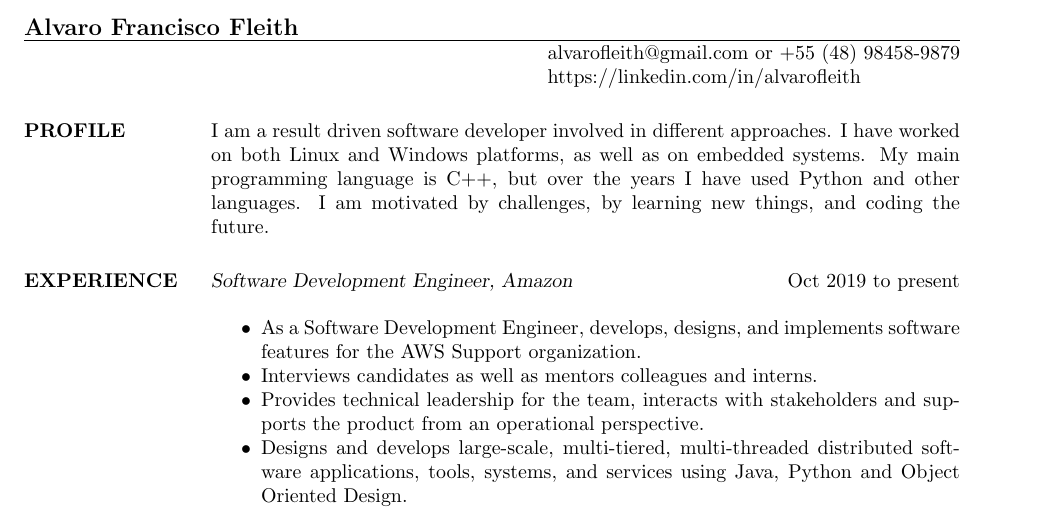
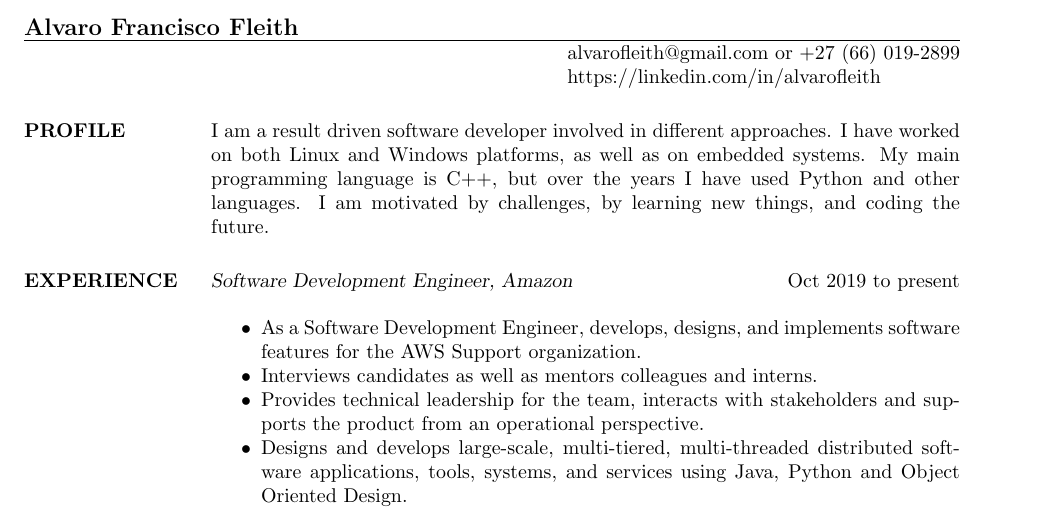
Before and after one commit to fleith/resume, a LaTeX CV (resume.tex): part of page 1 of 2, cut so that both start at the same text. Compiled offline with pdfLaTeX.

Commit message:
Update phone number

```diff
--- a/resume.tex
+++ b/resume.tex
@@ -6,7 +6,7 @@
 \begin{document}
 
 \name{Alvaro Francisco Fleith}
-\address{alvarofleith@gmail.com or +55 (48) 98458-9879}
+\address{alvarofleith@gmail.com or +27 (66) 019-2899}
 \address{https://linkedin.com/in/alvarofleith}
 
 
```
